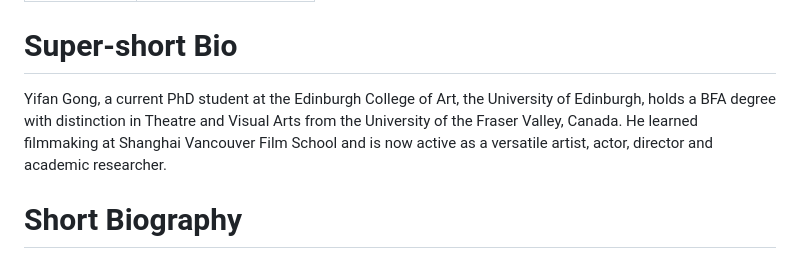
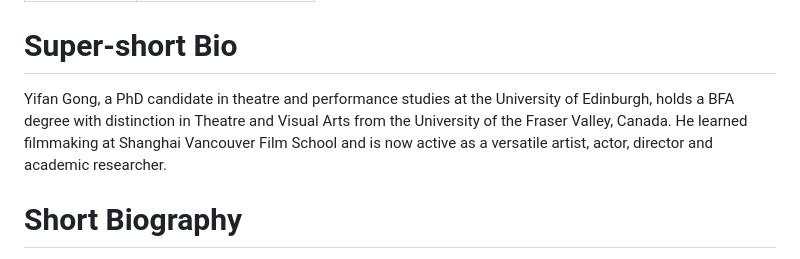
Before and after one commit to casperleerink/yifan-gong, a Markdown page: src/pages/about.md, the part around the change. GitHub-like rendering.

Commit message:
Update Pages “about”

```diff
--- a/src/pages/about.md
+++ b/src/pages/about.md
@@ -4,7 +4,7 @@ image: /assets/yifan-gong.jpg
 ---
 # Super-short Bio
 
-Yifan Gong, a current PhD student at the Edinburgh College of Art, the University of Edinburgh, holds a BFA degree with distinction in Theatre and Visual Arts from the University of the Fraser Valley, Canada. He learned filmmaking at Shanghai Vancouver Film School and is now active as a versatile artist, actor, director and academic researcher.
+Yifan Gong, a PhD candidate in theatre and performance studies at the University of Edinburgh, holds a BFA degree with distinction in Theatre and Visual Arts from the University of the Fraser Valley, Canada. He learned filmmaking at Shanghai Vancouver Film School and is now active as a versatile artist, actor, director and academic researcher.
 
 <div class="lines-1"></div>
 
```
